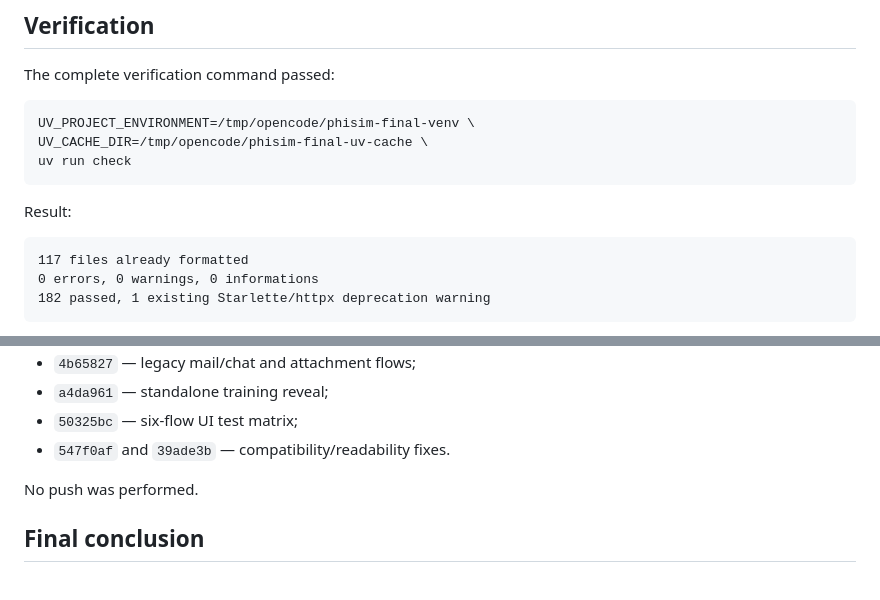
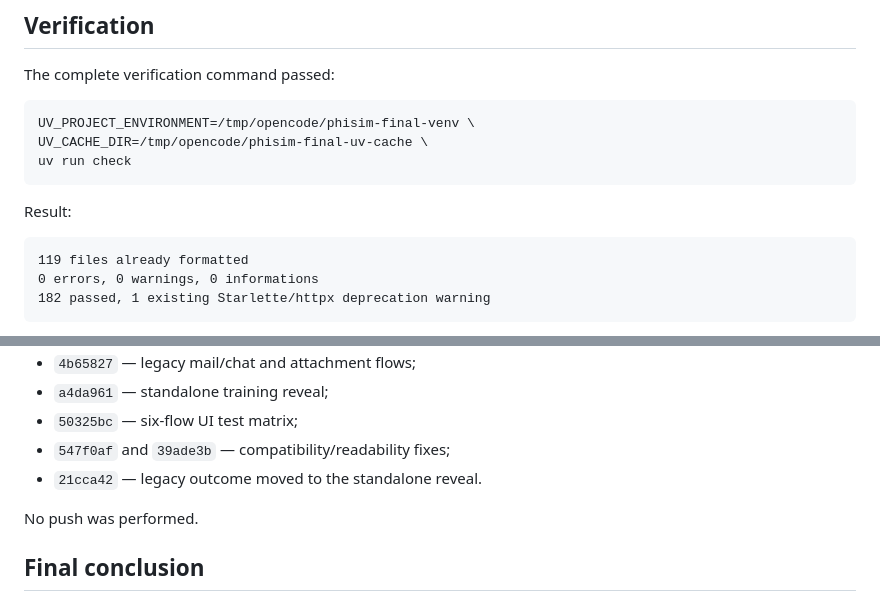
Before and after one commit to anir183/phisim, a Markdown page: docs/ai/UI_REALISM_FINAL_REPORT.md, 2 parts joined by grey strips. Rendered like a GitHub page.

Commit message:
docs: refresh final verification totals

````diff
--- a/docs/ai/UI_REALISM_FINAL_REPORT.md
+++ b/docs/ai/UI_REALISM_FINAL_REPORT.md
@@ -117,7 +117,7 @@ uv run check
 Result:
 
 ```text
-117 files already formatted
+119 files already formatted
 0 errors, 0 warnings, 0 informations
 182 passed, 1 existing Starlette/httpx deprecation warning
 ```
@@ -189,7 +189,8 @@ The work was split into atomic commits, in order:
 - `4b65827` — legacy mail/chat and attachment flows;
 - `a4da961` — standalone training reveal;
 - `50325bc` — six-flow UI test matrix;
-- `547f0af` and `39ade3b` — compatibility/readability fixes.
+- `547f0af` and `39ade3b` — compatibility/readability fixes;
+- `21cca42` — legacy outcome moved to the standalone reveal.
 
 No push was performed.
 
````
Also changed, not shown: docs/ai/UI_REALISM_TEST_REPORT.md (+1 -1 lines).
